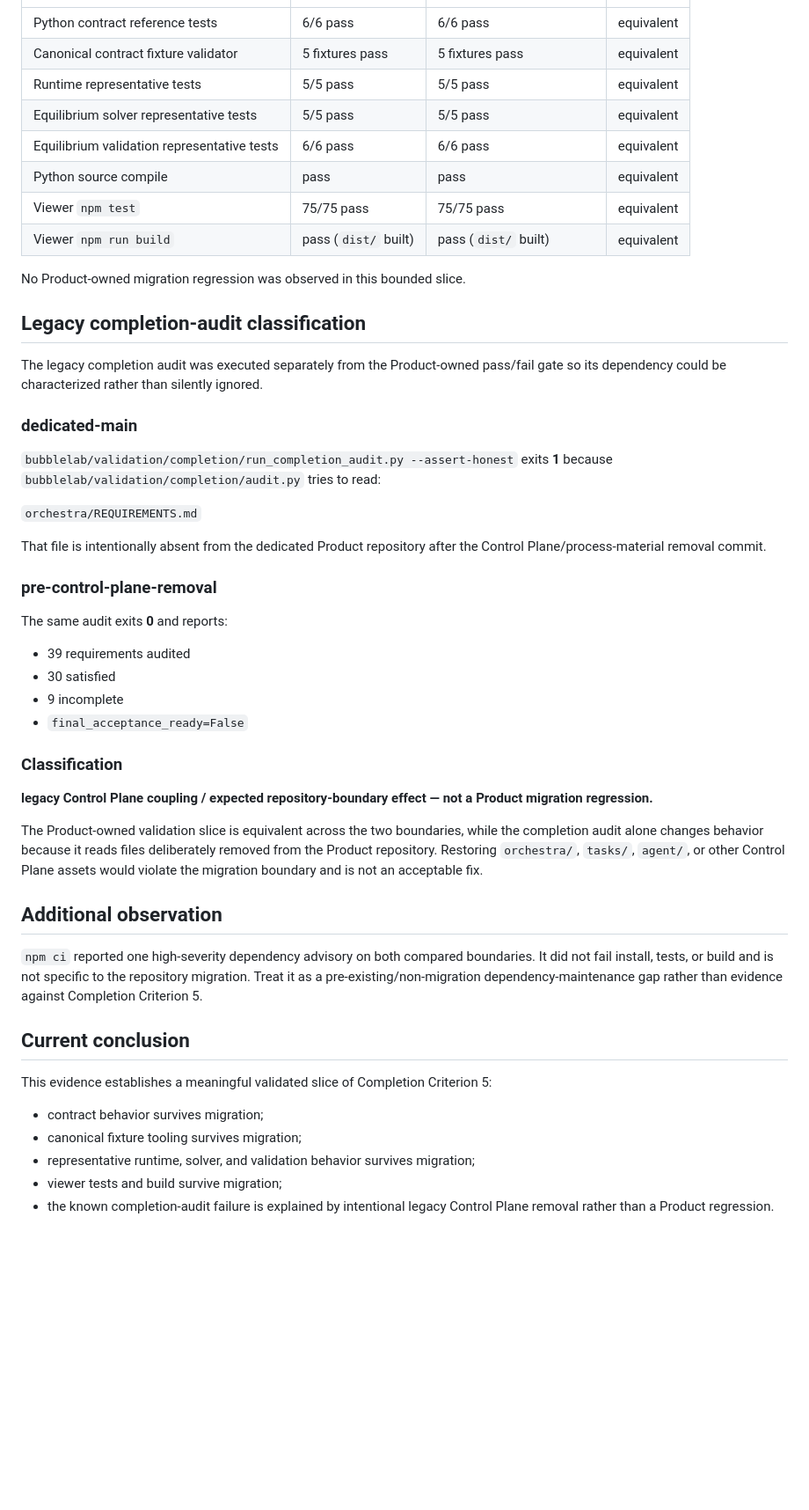
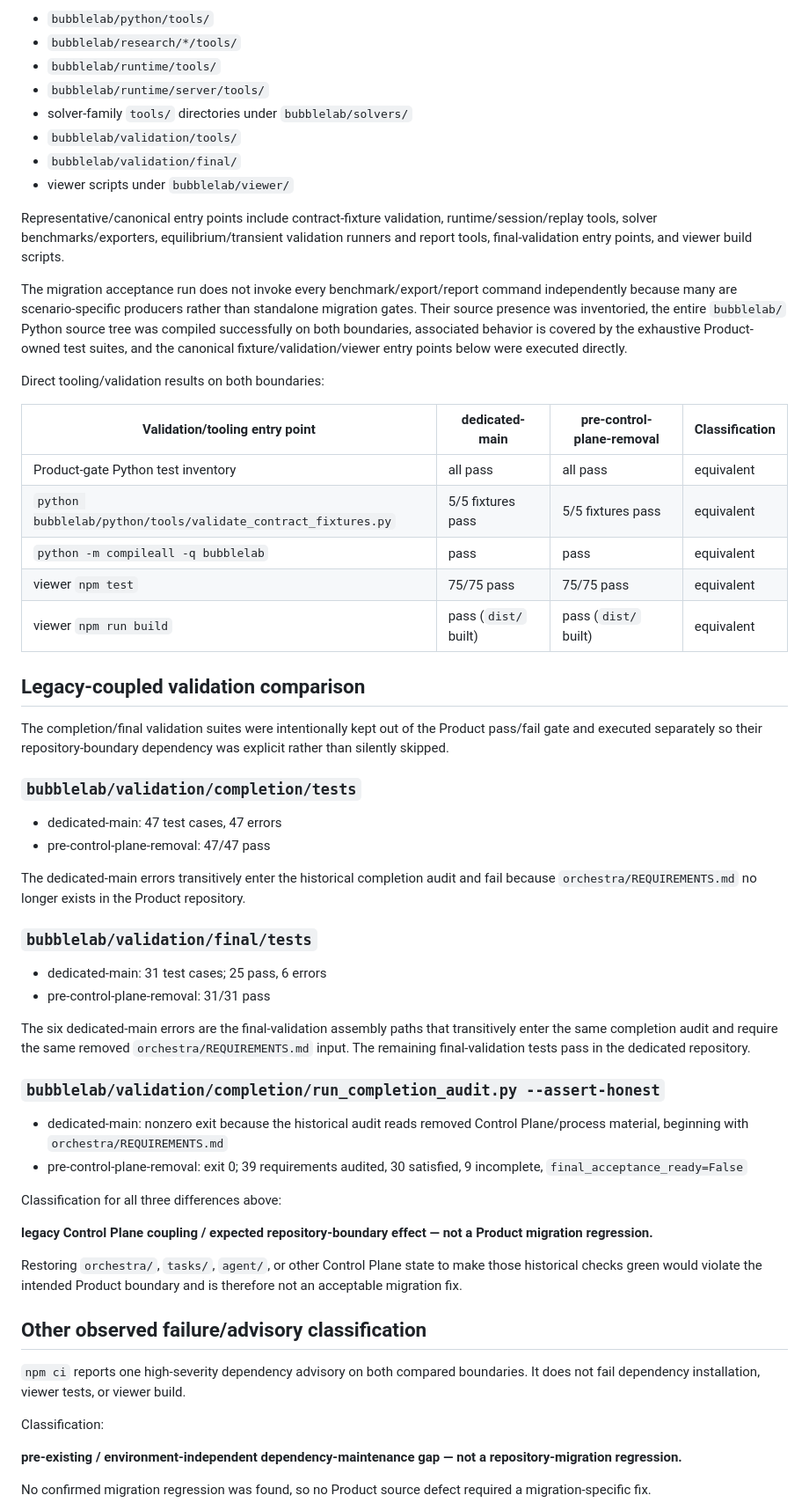
Before and after one commit to jpwm2/bubble-lab, a Markdown page: docs/migration/criteria-5-validation-evidence.md, the part around one of its changes. Shown at 88% size. GitHub-like rendering; blank space fills up the shorter version.

Commit message:
Record exhaustive Completion Criterion 5 evidence

```diff
--- a/docs/migration/criteria-5-validation-evidence.md
+++ b/docs/migration/criteria-5-validation-evidence.md
@@ -30,53 +71,62 @@ Both boundaries executed the same validation sequence.
+- `bubblelab/python/tools/`
+- `bubblelab/research/*/tools/`
+- `bubblelab/runtime/tools/`
+- `bubblelab/runtime/server/tools/`
+- solver-family `tools/` directories under `bubblelab/solvers/`
+- `bubblelab/validation/tools/`
+- `bubblelab/validation/final/`
+- viewer scripts under `bubblelab/viewer/`
+
+Representative/canonical entry points include contract-fixture validation, runtime/session/replay tools, solver benchmarks/exporters, equilibrium/transient validation runners and report tools, final-validation entry points, and viewer build scripts.
+
+The migration acceptance run does not invoke every benchmark/export/report command independently because many are scenario-specific producers rather than standalone migration gates. Their source presence was inventoried, the entire `bubblelab/` Python source tree was compiled successfully on both boundaries, associated behavior is covered by the exhaustive Product-owned test suites, and the canonical fixture/validation/viewer entry points below were executed directly.
+
+Direct tooling/validation results on both boundaries:
+
+| Validation/tooling entry point | dedicated-main | pre-control-plane-removal | Classification |
 | --- | --- | --- | --- |
-| Python contract reference tests | 6/6 pass | 6/6 pass | equivalent |
-| Canonical contract fixture validator | 5 fixtures pass | 5 fixtures pass | equivalent |
-| Runtime representative tests | 5/5 pass | 5/5 pass | equivalent |
-| Equilibrium solver representative tests | 5/5 pass | 5/5 pass | equivalent |
-| Equilibrium validation representative tests | 6/6 pass | 6/6 pass | equivalent |
-| Python source compile | pass | pass | equivalent |
-| Viewer `npm test` | 75/75 pass | 75/75 pass | equivalent |
-| Viewer `npm run build` | pass (`dist/` built) | pass (`dist/` built) | equivalent |
+| Product-gate Python test inventory | all pass | all pass | equivalent |
+| `python bubblelab/python/tools/validate_contract_fixtures.py` | 5/5 fixtures pass | 5/5 fixtures pass | equivalent |
+| `python -m compileall -q bubblelab` | pass | pass | equivalent |
+| viewer `npm test` | 75/75 pass | 75/75 pass | equivalent |
+| viewer `npm run build` | pass (`dist/` built) | pass (`dist/` built) | equivalent |
 
-No Product-owned migration regression was observed in this bounded slice.
+## Legacy-coupled validation comparison
 
-## Legacy completion-audit classification
+The completion/final validation suites were intentionally kept out of the Product pass/fail gate and executed separately so their repository-boundary dependency was explicit rather than silently skipped.
 
-The legacy completion audit was executed separately from the Product-owned pass/fail gate so its dependency could be characterized rather than silently ignored.
+### `bubblelab/validation/completion/tests`
 
-### dedicated-main
+- dedicated-main: 47 test cases, 47 errors
+- pre-control-plane-removal: 47/47 pass
 
-`bubblelab/validation/completion/run_completion_audit.py --assert-honest` exits **1** because `bubblelab/validation/completion/audit.py` tries to read:
+The dedicated-main errors transitively enter the historical completion audit and fail because `orchestra/REQUIREMENTS.md` no longer exists in the Product repository.
 
-`orchestra/REQUIREMENTS.md`
+### `bubblelab/validation/final/tests`
 
-That file is intentionally absent from the dedicated Product repository after the Control Plane/process-material removal commit.
+- dedicated-main: 31 test cases; 25 pass, 6 errors
+- pre-control-plane-removal: 31/31 pass
 
-### pre-control-plane-removal
+The six dedicated-main errors are the final-validation assembly paths that transitively enter the same completion audit and require the same removed `orchestra/REQUIREMENTS.md` input. The remaining final-validation tests pass in the dedicated repository.
 
-The same audit exits **0** and reports:
+### `bubblelab/validation/completion/run_completion_audit.py --assert-honest`
 
-- 39 requirements audited
-- 30 satisfied
-- 9 incomplete
-- `final_acceptance_ready=False`
+- dedicated-main: nonzero exit because the historical audit reads removed Control Plane/process material, beginning with `orchestra/REQUIREMENTS.md`
+- pre-control-plane-removal: exit 0; 39 requirements audited, 30 satisfied, 9 incomplete, `final_acceptance_ready=False`
 
-### Classification
+Classification for all three differences above:
 
 **legacy Control Plane coupling / expected repository-boundary effect — not a Product migration regression.**
 
-The Product-owned validation slice is equivalent across the two boundaries, while the completion audit alone changes behavior because it reads files deliberately removed from the Product repository. Restoring `orchestra/`, `tasks/`, `agent/`, or other Control Plane assets would violate the migration boundary and is not an acceptable fix.
+Restoring `orchestra/`, `tasks/`, `agent/`, or other Control Plane state to make those historical checks green would violate the intended Product boundary and is therefore not an acceptable migration fix.
 
-## Additional observation
+## Other observed failure/advisory classification
 
-`npm ci` reported one high-severity dependency advisory on both compared boundaries. It did not fail install, tests, or build and is not specific to the repository migration. Treat it as a pre-existing/non-migration dependency-maintenance gap rather than evidence against Completion Criterion 5.
+`npm ci` reports one high-severity dependency advisory on both compared boundaries. It does not fail dependency installation, viewer tests, or viewer build.
 
-## Current conclusion
+Classification:
 
-This evidence establishes a meaningful validated slice of Completion Criterion 5:
+**pre-existing / environment-independent dependency-maintenance gap — not a repository-migration regression.**
 
-- contract behavior survives migration;
-- canonical fixture tooling survives migration;
-- representative runtime, solver, and validation behavior survives migration;
-- viewer tests and build survive migration;
-- the known completion-audit failure is explained by intentional legacy Control Plane removal rather than a Product regression.
+No confirmed migration regression was found, so no Product source defect required a migration-specific fix.
 
```
Also changed, not shown: other parts of docs/migration/criteria-5-validation-evidence.md (+78 -13 lines).
